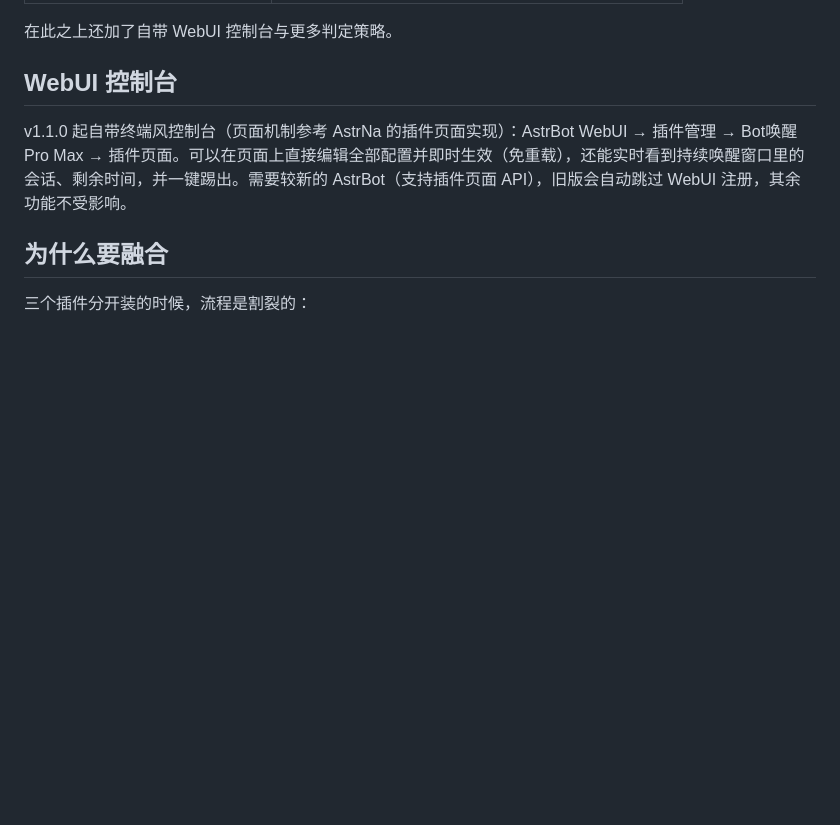
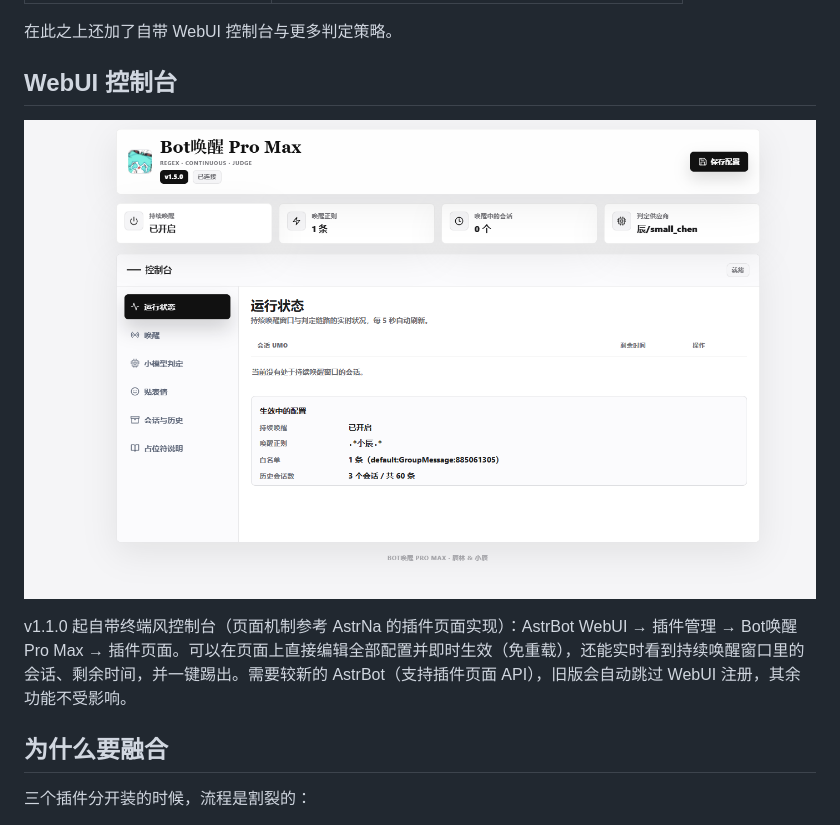
Before and after one commit to chenming0v0/astrbot_plugin_regex_trigger_pro_max, a Markdown page: README.md, the part around the change. Rendered like a GitHub page; pictures changed too: webui.png (added); blank space fills up the shorter version.

Commit message:
docs: add webui console screenshot to readme (v1.5.2)

```diff
--- a/README.md
+++ b/README.md
@@ -11,6 +11,8 @@
 在此之上还加了自带 WebUI 控制台与更多判定策略。
 
 ## WebUI 控制台
+
+![WebUI 控制台 · 运行状态页](webui.png)
 
 v1.1.0 起自带终端风控制台（页面机制参考 AstrNa 的插件页面实现）：AstrBot WebUI → 插件管理 → Bot唤醒Pro Max → 插件页面。可以在页面上直接编辑全部配置并即时生效（免重载），还能实时看到持续唤醒窗口里的会话、剩余时间，并一键踢出。需要较新的 AstrBot（支持插件页面 API），旧版会自动跳过 WebUI 注册，其余功能不受影响。
 
```
Also changed, not shown: 2 other files.
